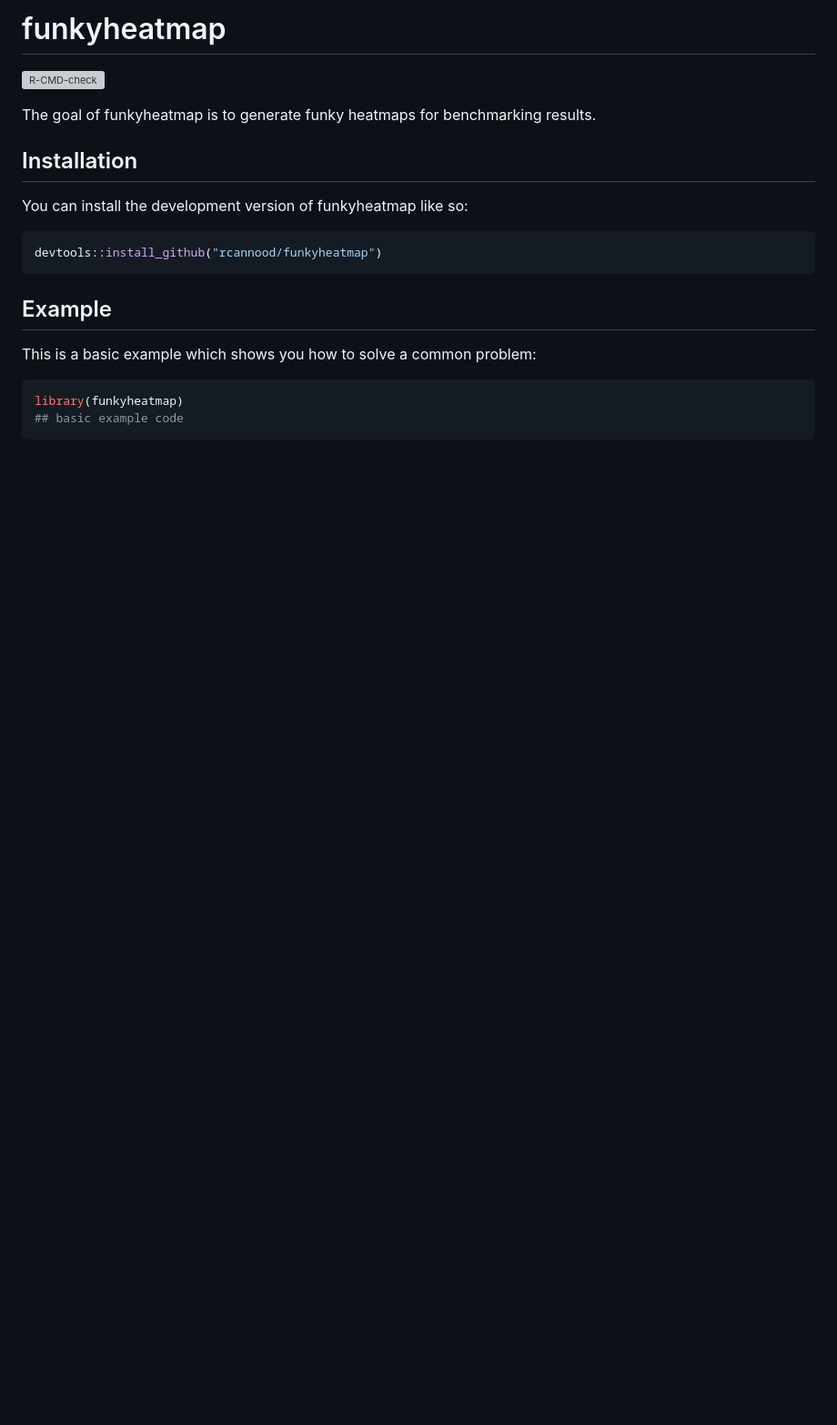
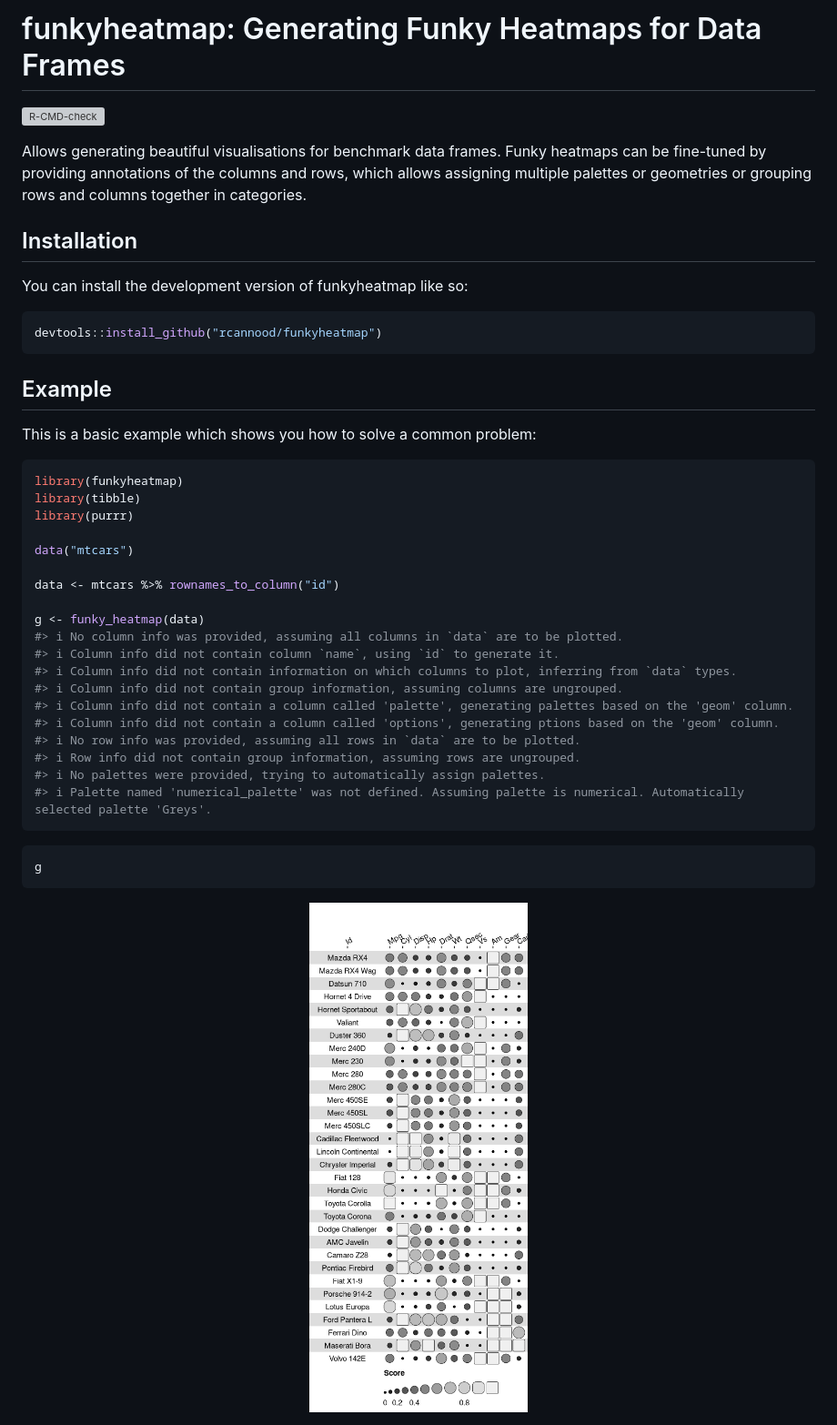
Before and after one commit to funkyheatmap/funkyheatmap, a Markdown page: README.md, the part around the change. Shown: that part at 91% size. Rendered like a GitHub page; pictures changed too: man/figures/README-example-heatmap-1.png (added); blank space fills up the shorter version; grey boxes are pictures that could not be loaded.

Commit message:
update metadata

````diff
--- a/README.md
+++ b/README.md
@@ -1,15 +1,17 @@
 
 <!-- README.md is generated from README.Rmd. Please edit that file -->
 
-# funkyheatmap
+# funkyheatmap: Generating Funky Heatmaps for Data Frames
 
 <!-- badges: start -->
 
 [![R-CMD-check](https://github.com/rcannood/funkyheatmap/actions/workflows/R-CMD-check.yaml/badge.svg)](https://github.com/rcannood/funkyheatmap/actions/workflows/R-CMD-check.yaml)
 <!-- badges: end -->
 
-The goal of funkyheatmap is to generate funky heatmaps for benchmarking
-results.
+Allows generating beautiful visualisations for benchmark data frames.
+Funky heatmaps can be fine-tuned by providing annotations of the columns
+and rows, which allows assigning multiple palettes or geometries or
+grouping rows and columns together in categories.
 
 ## Installation
 
@@ -25,5 +27,28 @@ This is a basic example which shows you how to solve a common problem:
 
 ``` r
 library(funkyheatmap)
-## basic example code
+library(tibble)
+library(purrr)
+
+data("mtcars")
+
+data <- mtcars %>% rownames_to_column("id")
+
+g <- funky_heatmap(data)
+#> ℹ No column info was provided, assuming all columns in `data` are to be plotted.
+#> ℹ Column info did not contain column `name`, using `id` to generate it.
+#> ℹ Column info did not contain information on which columns to plot, inferring from `data` types.
+#> ℹ Column info did not contain group information, assuming columns are ungrouped.
+#> ℹ Column info did not contain a column called 'palette', generating palettes based on the 'geom' column.
+#> ℹ Column info did not contain a column called 'options', generating ptions based on the 'geom' column.
+#> ℹ No row info was provided, assuming all rows in `data` are to be plotted.
+#> ℹ Row info did not contain group information, assuming rows are ungrouped.
+#> ℹ No palettes were provided, trying to automatically assign palettes.
+#> ℹ Palette named 'numerical_palette' was not defined. Assuming palette is numerical. Automatically selected palette 'Greys'.
 ```
+
+``` r
+g
+```
+
+<img src="man/figures/README-example-heatmap-1.png" width="100%" />
````
Also changed, not shown: 5 other files.
